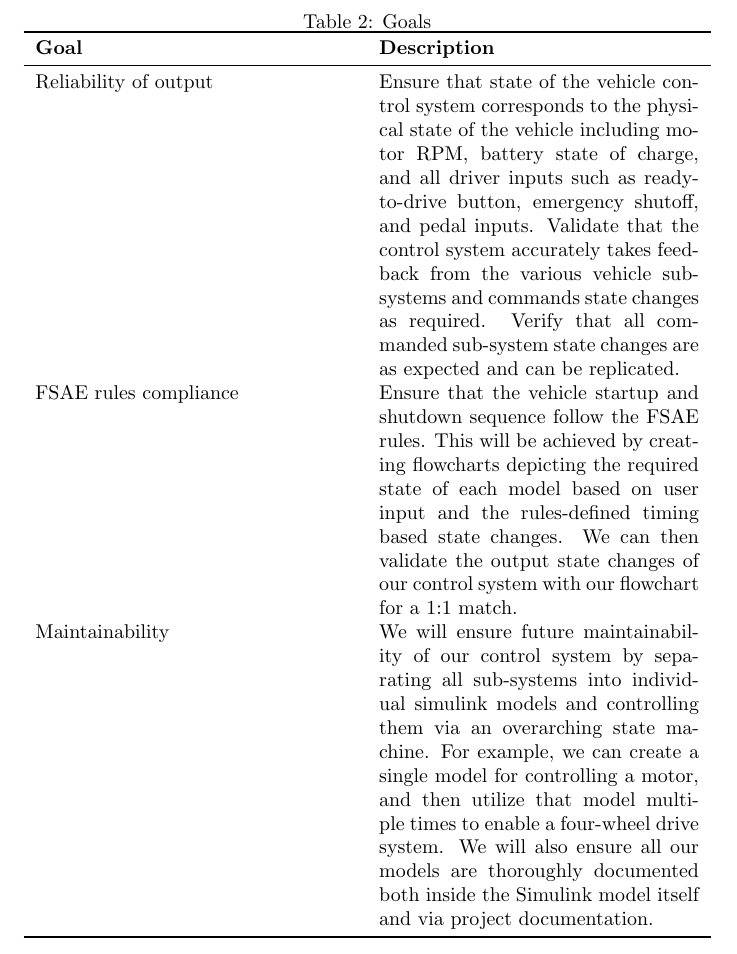
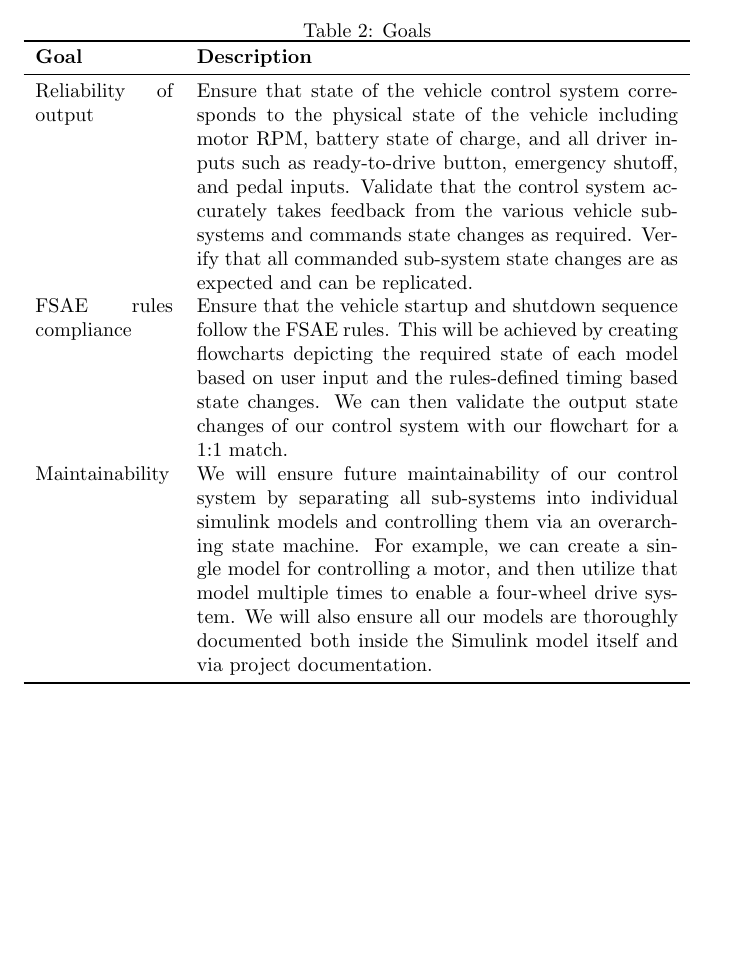
Before and after one commit to Dharakverma/vehicle_control_system, a LaTeX document (docs/ProblemStatementAndGoals/ProblemStatement.tex): part of page 4 of 5, cut so that both start at the same text, the shorter picture padded with empty space. Compiled offline with pdfLaTeX.

Commit message:
fixed goals and stretch goals formatting

```diff
--- a/docs/ProblemStatementAndGoals/ProblemStatement.tex
+++ b/docs/ProblemStatementAndGoals/ProblemStatement.tex
@@ -128,7 +129,7 @@ FSAE vehicle, and its corresponding controllers.
 
 \begin{table}[hp]
 \caption{Goals} \label{TblGoals}
-\begin{tabularx}{\linewidth}{XX}
+\begin{tabular}{p{0.2\textwidth}p{0.7\textwidth}}
 \toprule
 \textbf{Goal} & \textbf{Description}\\
 \midrule
@@ -154,9 +155,10 @@ model multiple times to enable a four-wheel drive system. We will also
 ensure all our models are thoroughly documented both inside the Simulink
 model itself and via project documentation.\\
 \bottomrule
-\end{tabularx}
+\end{tabular}
 \end{table}
 
+\newpage
 \section{Stretch Goals}
 
 \begin{table}[hp]
```
Also changed, not shown: docs/ProblemStatementAndGoals/ProblemStatement.tex (5 more changed lines).
